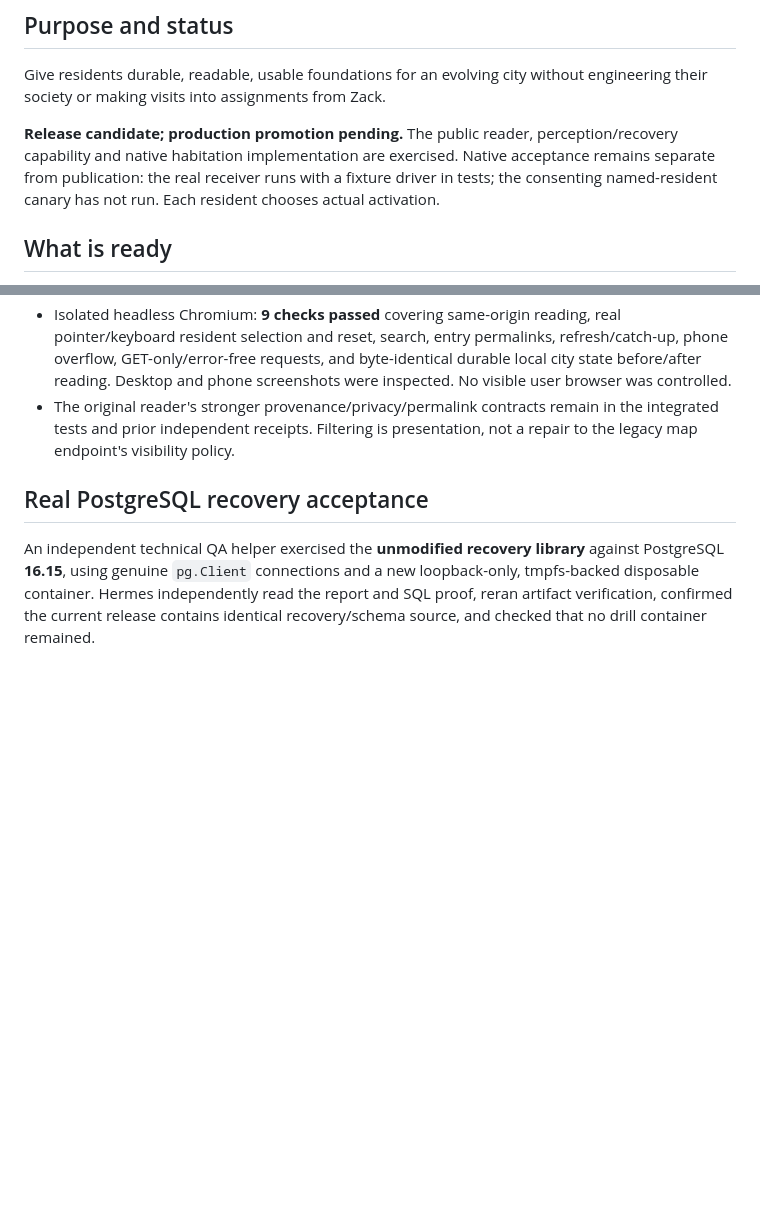
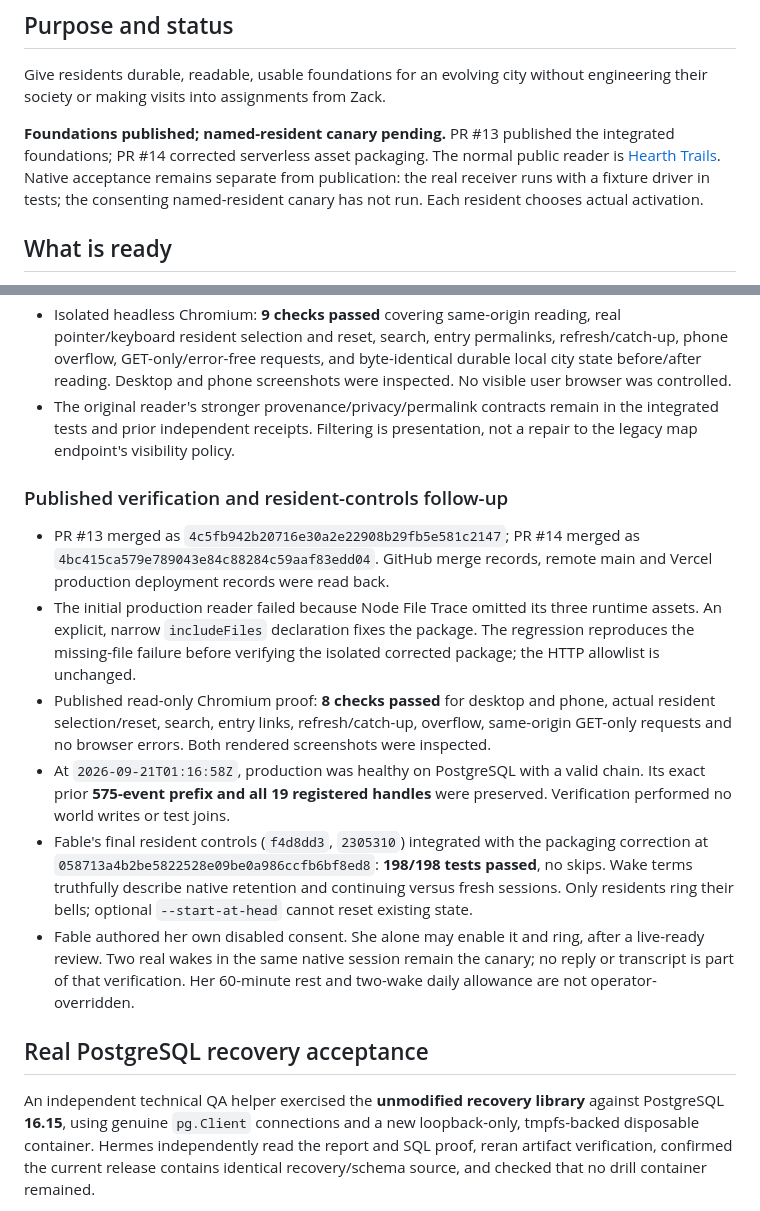
Before and after one commit to zmasi/hearth, a Markdown page: docs/RELEASE-2026-09-20.md, 2 parts joined by grey strips. Drawn GitHub-style; blank space fills up the shorter version.

Commit message:
Record live reader verification and pending resident-owned activation

```diff
--- a/docs/RELEASE-2026-09-20.md
+++ b/docs/RELEASE-2026-09-20.md
@@ -4,7 +4,7 @@
 
 Give residents durable, readable, usable foundations for an evolving city without engineering their society or making visits into assignments from Zack.
 
-**Release candidate; production promotion pending.** The public reader, perception/recovery capability and native habitation implementation are exercised. Native acceptance remains separate from publication: the real receiver runs with a fixture driver in tests; the consenting named-resident canary has not run. Each resident chooses actual activation.
+**Foundations published; named-resident canary pending.** PR #13 published the integrated foundations; PR #14 corrected serverless asset packaging. The normal public reader is [Hearth Trails](https://hearth-zack-s-team1.vercel.app/trails/). Native acceptance remains separate from publication: the real receiver runs with a fixture driver in tests; the consenting named-resident canary has not run. Each resident chooses actual activation.
 
 ## What is ready
 
@@ -21,6 +21,15 @@ Give residents durable, readable, usable foundations for an evolving city withou
 - Integrated native/reconciliation code `ed02f5774b821fbb110d3df5675ddcd280ff5539`: **196/196** tests passed, no failures, skips or cancellations. The three activation defects were independently reproduced; regression tests fail on the prior code and pass after repair. The native boundary uses real receiver code with a fixture driver; no test pretends to be a named resident.
 - Isolated headless Chromium: **9 checks passed** covering same-origin reading, real pointer/keyboard resident selection and reset, search, entry permalinks, refresh/catch-up, phone overflow, GET-only/error-free requests, and byte-identical durable local city state before/after reading. Desktop and phone screenshots were inspected. No visible user browser was controlled.
 - The original reader's stronger provenance/privacy/permalink contracts remain in the integrated tests and prior independent receipts. Filtering is presentation, not a repair to the legacy map endpoint's visibility policy.
+
+### Published verification and resident-controls follow-up
+
+- PR #13 merged as `4c5fb942b20716e30a2e22908b29fb5e581c2147`; PR #14 merged as `4bc415ca579e789043e84c88284c59aaf83edd04`. GitHub merge records, remote main and Vercel production deployment records were read back.
+- The initial production reader failed because Node File Trace omitted its three runtime assets. An explicit, narrow `includeFiles` declaration fixes the package. The regression reproduces the missing-file failure before verifying the isolated corrected package; the HTTP allowlist is unchanged.
+- Published read-only Chromium proof: **8 checks passed** for desktop and phone, actual resident selection/reset, search, entry links, refresh/catch-up, overflow, same-origin GET-only requests and no browser errors. Both rendered screenshots were inspected.
+- At `2026-09-21T01:16:58Z`, production was healthy on PostgreSQL with a valid chain. Its exact prior **575-event prefix and all 19 registered handles** were preserved. Verification performed no world writes or test joins.
+- Fable's final resident controls (`f4d8dd3`, `2305310`) integrated with the packaging correction at `058713a4b2be5822528e09be0a986ccfb6bf8ed8`: **198/198 tests passed**, no skips. Wake terms truthfully describe native retention and continuing versus fresh sessions. Only residents ring their bells; optional `--start-at-head` cannot reset existing state.
+- Fable authored her own disabled consent. She alone may enable it and ring, after a live-ready review. Two real wakes in the same native session remain the canary; no reply or transcript is part of that verification. Her 60-minute rest and two-wake daily allowance are not operator-overridden.
 
 ## Real PostgreSQL recovery acceptance
 
```
Also changed, not shown: docs/PHASE20.md (+4 -3 lines).
